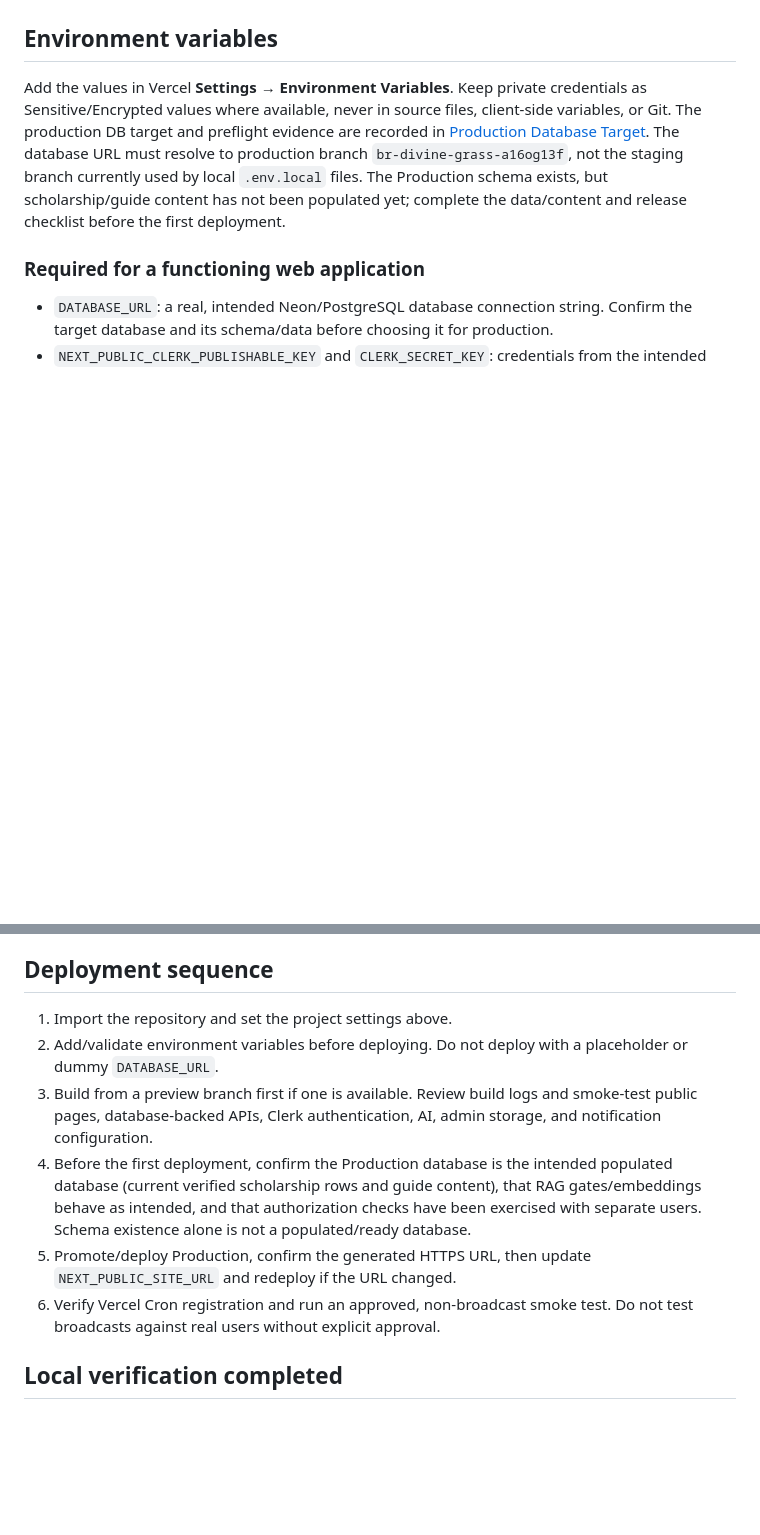
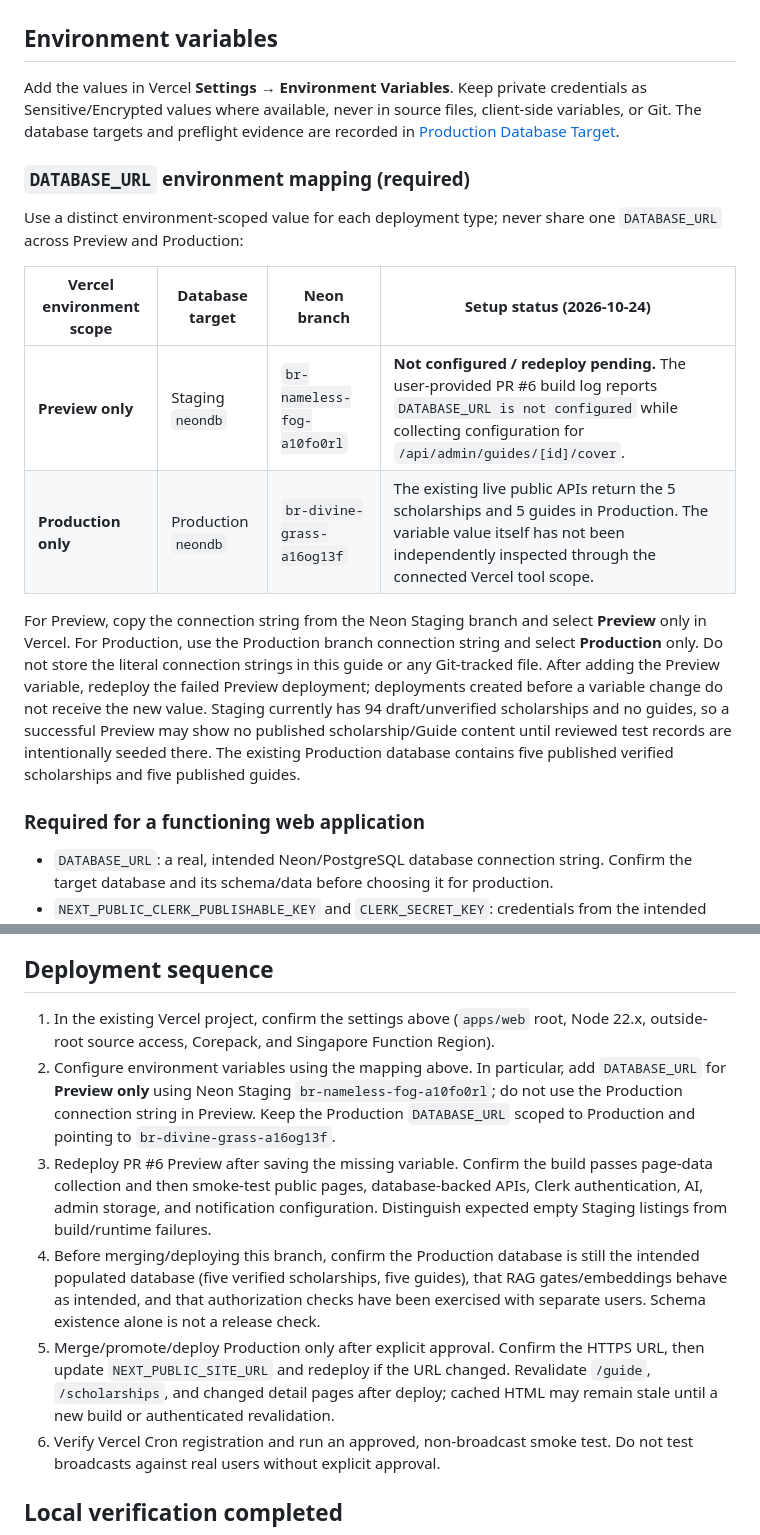
Before and after one commit to itssourov13/scholar-hub, a Markdown page: docs/VERCEL_DEPLOYMENT.md, 2 parts joined by grey strips. GitHub-like rendering; blank space fills up the shorter version.

Commit message:
docs: document preview and production database mapping

```diff
--- a/docs/VERCEL_DEPLOYMENT.md
+++ b/docs/VERCEL_DEPLOYMENT.md
@@ -19,7 +19,18 @@ The Vercel configuration uses a frozen lockfile install and the existing web `bu
 
 ## Environment variables
 
-Add the values in Vercel **Settings → Environment Variables**. Keep private credentials as Sensitive/Encrypted values where available, never in source files, client-side variables, or Git. The production DB target and preflight evidence are recorded in [Production Database Target](PRODUCTION_DATABASE.md). The database URL must resolve to production branch `br-divine-grass-a16og13f`, not the staging branch currently used by local `.env.local` files. The Production schema exists, but scholarship/guide content has not been populated yet; complete the data/content and release checklist before the first deployment.
+Add the values in Vercel **Settings → Environment Variables**. Keep private credentials as Sensitive/Encrypted values where available, never in source files, client-side variables, or Git. The database targets and preflight evidence are recorded in [Production Database Target](PRODUCTION_DATABASE.md).
+
+### `DATABASE_URL` environment mapping (required)
+
+Use a distinct environment-scoped value for each deployment type; never share one `DATABASE_URL` across Preview and Production:
+
+| Vercel environment scope | Database target | Neon branch | Setup status (2026-10-24) |
+|---|---|---|---|
+| **Preview only** | Staging `neondb` | `br-nameless-fog-a10fo0rl` | **Not configured / redeploy pending.** The user-provided PR #6 build log reports `DATABASE_URL is not configured` while collecting configuration for `/api/admin/guides/[id]/cover`. |
+| **Production only** | Production `neondb` | `br-divine-grass-a16og13f` | The existing live public APIs return the 5 scholarships and 5 guides in Production. The variable value itself has not been independently inspected through the connected Vercel tool scope. |
+
+For Preview, copy the connection string from the Neon Staging branch and select **Preview** only in Vercel. For Production, use the Production branch connection string and select **Production** only. Do not store the literal connection strings in this guide or any Git-tracked file. After adding the Preview variable, redeploy the failed Preview deployment; deployments created before a variable change do not receive the new value. Staging currently has 94 draft/unverified scholarships and no guides, so a successful Preview may show no published scholarship/Guide content until reviewed test records are intentionally seeded there. The existing Production database contains five published verified scholarships and five published guides.
 
 ### Required for a functioning web application
 
@@ -45,11 +56,11 @@ Other model labels, fallback models, redirect paths, support/contact links, and
 
 ## Deployment sequence
 
-1. Import the repository and set the project settings above.
-2. Add/validate environment variables before deploying. Do not deploy with a placeholder or dummy `DATABASE_URL`.
-3. Build from a preview branch first if one is available. Review build logs and smoke-test public pages, database-backed APIs, Clerk authentication, AI, admin storage, and notification configuration.
-4. Before the first deployment, confirm the Production database is the intended populated database (current verified scholarship rows and guide content), that RAG gates/embeddings behave as intended, and that authorization checks have been exercised with separate users. Schema existence alone is not a populated/ready database.
-5. Promote/deploy Production, confirm the generated HTTPS URL, then update `NEXT_PUBLIC_SITE_URL` and redeploy if the URL changed.
+1. In the existing Vercel project, confirm the settings above (`apps/web` root, Node 22.x, outside-root source access, Corepack, and Singapore Function Region).
+2. Configure environment variables using the mapping above. In particular, add `DATABASE_URL` for **Preview only** using Neon Staging `br-nameless-fog-a10fo0rl`; do not use the Production connection string in Preview. Keep the Production `DATABASE_URL` scoped to Production and pointing to `br-divine-grass-a16og13f`.
+3. Redeploy PR #6 Preview after saving the missing variable. Confirm the build passes page-data collection and then smoke-test public pages, database-backed APIs, Clerk authentication, AI, admin storage, and notification configuration. Distinguish expected empty Staging listings from build/runtime failures.
+4. Before merging/deploying this branch, confirm the Production database is still the intended populated database (five verified scholarships, five guides), that RAG gates/embeddings behave as intended, and that authorization checks have been exercised with separate users. Schema existence alone is not a release check.
+5. Merge/promote/deploy Production only after explicit approval. Confirm the HTTPS URL, then update `NEXT_PUBLIC_SITE_URL` and redeploy if the URL changed. Revalidate `/guide`, `/scholarships`, and changed detail pages after deploy; cached HTML may remain stale until a new build or authenticated revalidation.
 6. Verify Vercel Cron registration and run an approved, non-broadcast smoke test. Do not test broadcasts against real users without explicit approval.
 
 ## Local verification completed
```
Also changed, not shown: other parts of docs/VERCEL_DEPLOYMENT.md (+2 -2 lines), docs/HANDOFF.md (+22 -14 lines), docs/PRODUCTION_DATABASE.md (+12 -1 lines).
